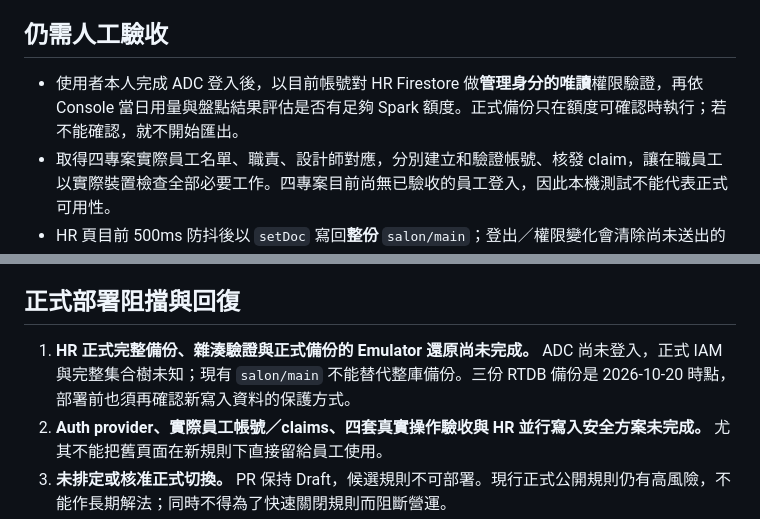
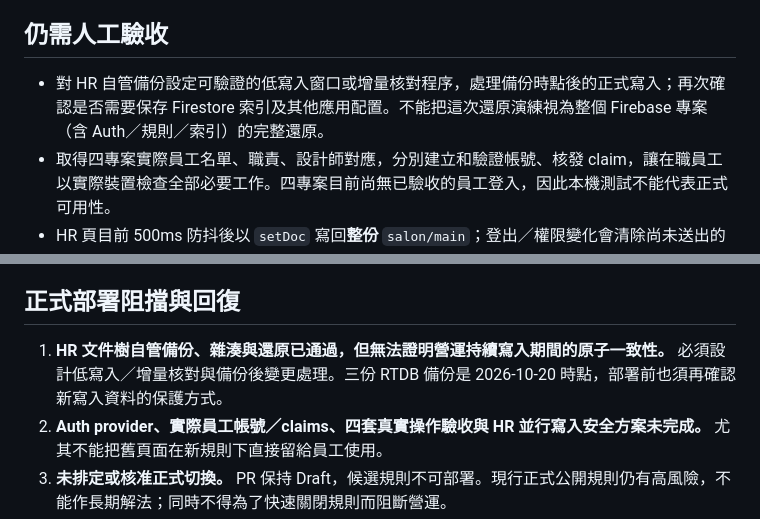
Before and after one commit to jaypenny-couple/-, a Markdown page: security/P0-STATUS.md, 2 parts joined by grey strips. Rendered like a GitHub page.

```diff
--- a/security/P0-STATUS.md
+++ b/security/P0-STATUS.md
@@ -40,14 +42,14 @@
 
 ## 仍需人工驗收
 
-- 使用者本人完成 ADC 登入後，以目前帳號對 HR Firestore 做**管理身分的唯讀**權限驗證，再依 Console 當日用量與盤點結果評估是否有足夠 Spark 額度。正式備份只在額度可確認時執行；若不能確認，就不開始匯出。
+- 對 HR 自管備份設定可驗證的低寫入窗口或增量核對程序，處理備份時點後的正式寫入；再次確認是否需要保存 Firestore 索引及其他應用配置。不能把這次還原演練視為整個 Firebase 專案（含 Auth／規則／索引）的完整還原。
 - 取得四專案實際員工名單、職責、設計師對應，分別建立和驗證帳號、核發 claim，讓在職員工以實際裝置檢查全部必要工作。四專案目前尚無已驗收的員工登入，因此本機測試不能代表正式可用性。
 - HR 頁目前 500ms 防抖後以 `setDoc` 寫回**整份** `salon/main`；登出／權限變化會清除尚未送出的 timer，並行管理員的整份覆寫亦可能互相覆蓋。需要真實工作流程與並行編輯驗收、保存待寫入變更的設計或交易式改造，方能宣稱切換無資料遺失風險。
 - 舊版已開啟的頁面無登入機制。新版頁面與新規則分階段上線時，快取／舊分頁可能遭拒絕；若新版先上線但 Auth provider 或 claim 未就緒，員工也會被擋。需有人值守、通知員工重整、明確切換窗口及回復方案，並先確認新舊資料同步與待送出資料；未取得使用者正式切換確認前不得部署。
 
 ## 正式部署阻擋與回復
 
-1. **HR 正式完整備份、雜湊驗證與正式備份的 Emulator 還原尚未完成。** ADC 尚未登入，正式 IAM 與完整集合樹未知；現有 `salon/main` 不能替代整庫備份。三份 RTDB 備份是 2026-10-20 時點，部署前也須再確認新寫入資料的保護方式。
+1. **HR 文件樹自管備份、雜湊與還原已通過，但無法證明營運持續寫入期間的原子一致性。** 必須設計低寫入／增量核對與備份後變更處理。三份 RTDB 備份是 2026-10-20 時點，部署前也須再確認新寫入資料的保護方式。
 2. **Auth provider、實際員工帳號／claims、四套真實操作驗收與 HR 並行寫入安全方案未完成。** 尤其不能把舊頁面在新規則下直接留給員工使用。
 3. **未排定或核准正式切換。** PR 保持 Draft，候選規則不可部署。現行正式公開規則仍有高風險，不能作長期解法；同時不得為了快速關閉規則而阻斷營運。
 
```
Also changed, not shown: other parts of security/P0-STATUS.md (+8 -6 lines).
